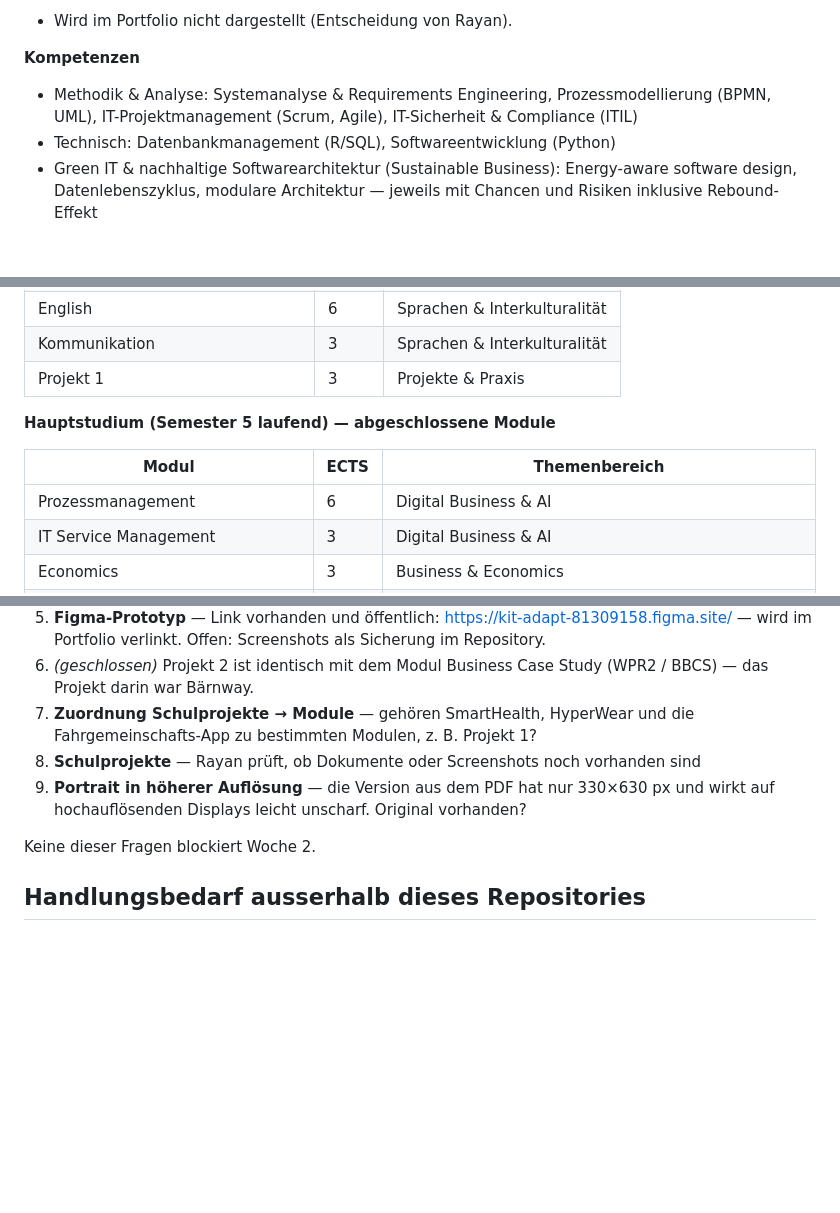
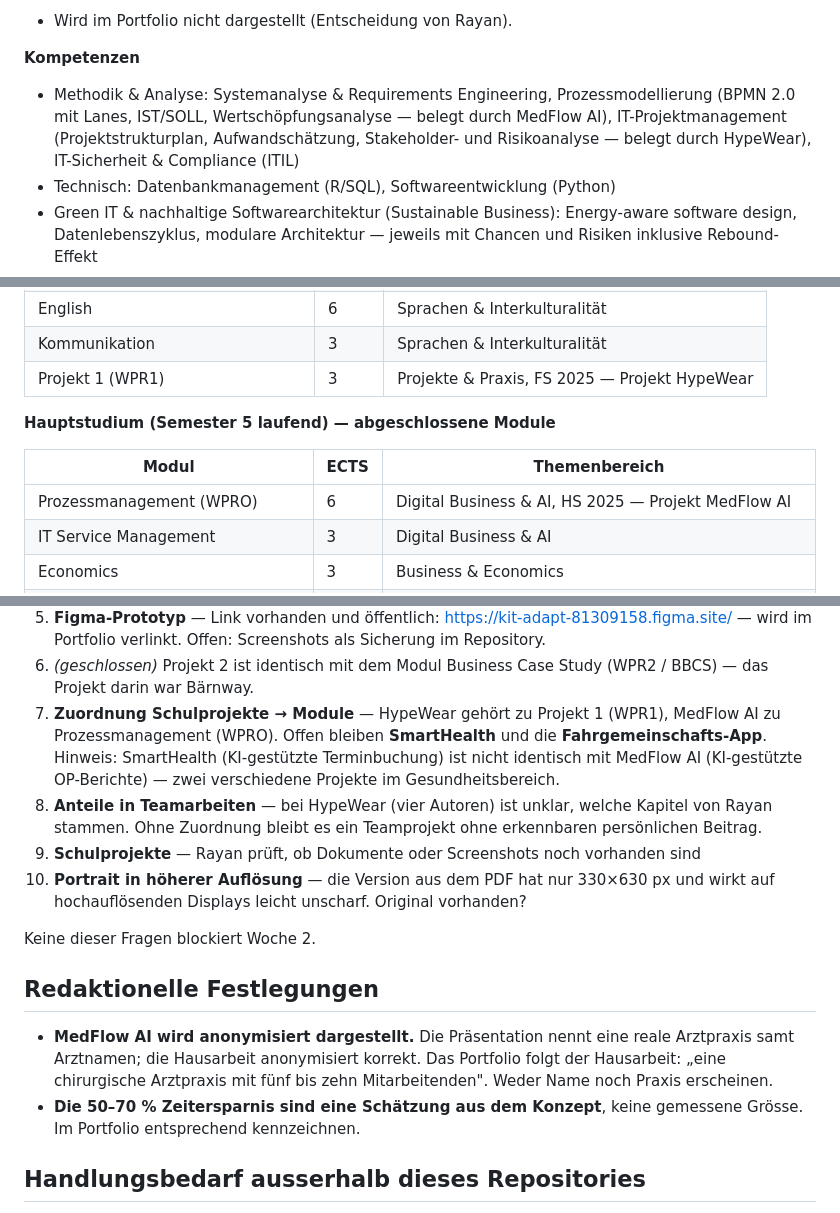
Before and after one commit to rayansomai03/portfolie-page, a Markdown page: PROJECT_PROGRESS.md, 3 parts joined by grey strips. Drawn GitHub-style; blank space fills up the shorter version.

```diff
--- a/PROJECT_PROGRESS.md
+++ b/PROJECT_PROGRESS.md
@@ -57,7 +57,9 @@ Telefonnummer und Wohnadresse aus dem Lebenslauf werden **nicht** veröffentlich
 
 **Kompetenzen**
 - Methodik & Analyse: Systemanalyse & Requirements Engineering, Prozessmodellierung
-  (BPMN, UML), IT-Projektmanagement (Scrum, Agile), IT-Sicherheit & Compliance (ITIL)
+  (BPMN 2.0 mit Lanes, IST/SOLL, Wertschöpfungsanalyse — belegt durch MedFlow AI),
+  IT-Projektmanagement (Projektstrukturplan, Aufwandschätzung, Stakeholder- und
+  Risikoanalyse — belegt durch HypeWear), IT-Sicherheit & Compliance (ITIL)
 - Technisch: Datenbankmanagement (R/SQL), Softwareentwicklung (Python)
 - Green IT & nachhaltige Softwarearchitektur (Sustainable Business): Energy-aware
   software design, Datenlebenszyklus, modulare Architektur — jeweils mit Chancen
@@ -91,13 +93,13 @@ Diese Module sind bestanden und belegen die oben genannten Kompetenzen.
 | Softwareentwicklung | 6 | Information Technology |
 | English | 6 | Sprachen & Interkulturalität |
 | Kommunikation | 3 | Sprachen & Interkulturalität |
-| Projekt 1 | 3 | Projekte & Praxis |
+| Projekt 1 (WPR1) | 3 | Projekte & Praxis, FS 2025 — Projekt HypeWear |
 
 **Hauptstudium (Semester 5 laufend) — abgeschlossene Module**
 
 | Modul | ECTS | Themenbereich |
 |---|---|---|
-| Prozessmanagement | 6 | Digital Business & AI |
+| Prozessmanagement (WPRO) | 6 | Digital Business & AI, HS 2025 — Projekt MedFlow AI |
 | IT Service Management | 3 | Digital Business & AI |
 | Economics | 3 | Business & Economics |
 | Sustainable Business | 3 | Business & Economics — Gruppenanalyse Skribble AG, eigene Sektion „Digital Artefacts" |
@@ -151,13 +154,28 @@ Vertiefungsmodule noch nicht eingerechnet).
    Offen: Screenshots als Sicherung im Repository.
 6. _(geschlossen)_ Projekt 2 ist identisch mit dem Modul Business Case Study
    (WPR2 / BBCS) — das Projekt darin war Bärnway.
-7. **Zuordnung Schulprojekte → Module** — gehören SmartHealth, HyperWear und die
-   Fahrgemeinschafts-App zu bestimmten Modulen, z. B. Projekt 1?
+7. **Zuordnung Schulprojekte → Module** — HypeWear gehört zu Projekt 1 (WPR1),
+   MedFlow AI zu Prozessmanagement (WPRO). Offen bleiben **SmartHealth** und die
+   **Fahrgemeinschafts-App**. Hinweis: SmartHealth (KI-gestützte Terminbuchung) ist
+   nicht identisch mit MedFlow AI (KI-gestützte OP-Berichte) — zwei verschiedene
+   Projekte im Gesundheitsbereich.
+10. **Anteile in Teamarbeiten** — bei HypeWear (vier Autoren) ist unklar, welche
+   Kapitel von Rayan stammen. Ohne Zuordnung bleibt es ein Teamprojekt ohne
+   erkennbaren persönlichen Beitrag.
 8. **Schulprojekte** — Rayan prüft, ob Dokumente oder Screenshots noch vorhanden sind
 9. **Portrait in höherer Auflösung** — die Version aus dem PDF hat nur 330×630 px
    und wirkt auf hochauflösenden Displays leicht unscharf. Original vorhanden?
 
 Keine dieser Fragen blockiert Woche 2.
+
+## Redaktionelle Festlegungen
+
+- **MedFlow AI wird anonymisiert dargestellt.** Die Präsentation nennt eine reale
+  Arztpraxis samt Arztnamen; die Hausarbeit anonymisiert korrekt. Das Portfolio
+  folgt der Hausarbeit: „eine chirurgische Arztpraxis mit fünf bis zehn
+  Mitarbeitenden". Weder Name noch Praxis erscheinen.
+- **Die 50–70 % Zeitersparnis sind eine Schätzung aus dem Konzept**, keine
+  gemessene Grösse. Im Portfolio entsprechend kennzeichnen.
 
 ## Handlungsbedarf ausserhalb dieses Repositories
 
```
Also changed, not shown: other parts of PROJECT_PROGRESS.md (+2 -1 lines), data/inhalte.md (+65 -6 lines).
